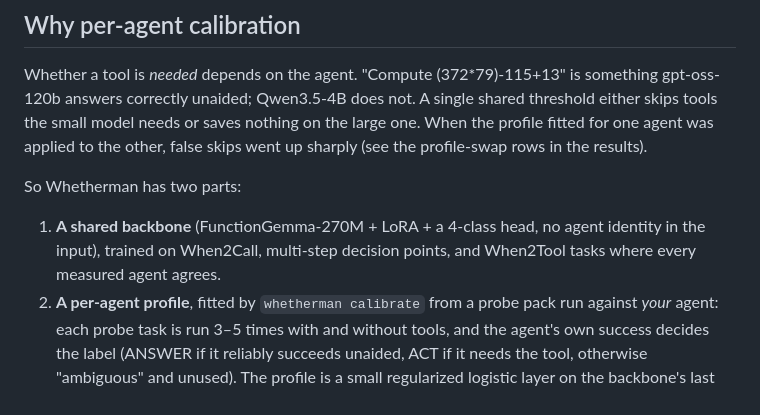
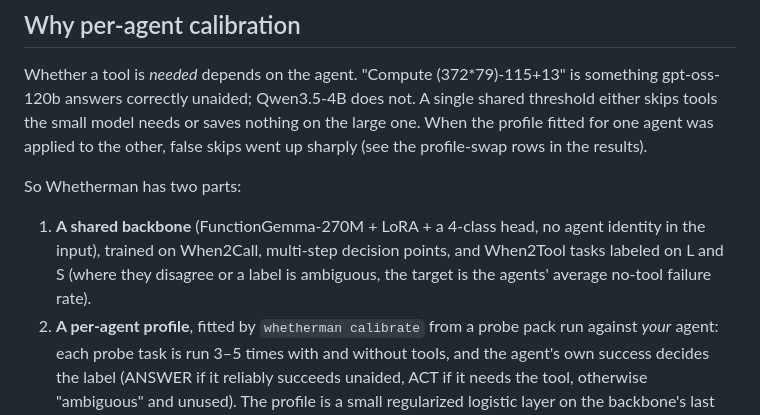
Before and after one commit to vinmay/whetherman, a Markdown page: README.md, the part around the change. Drawn GitHub-style.

Commit message:
docs: README describes the backbone's E2 training targets, including soft labels for disagreements

```diff
--- a/README.md
+++ b/README.md
@@ -36,7 +36,8 @@ false skips went up sharply (see the profile-swap rows in the results).
 So Whetherman has two parts:
 
 1. **A shared backbone** (FunctionGemma-270M + LoRA + a 4-class head, no agent identity in the input),
-   trained on When2Call, multi-step decision points, and When2Tool tasks where every measured agent agrees.
+   trained on When2Call, multi-step decision points, and When2Tool tasks labeled on L and S (where they
+   disagree or a label is ambiguous, the target is the agents' average no-tool failure rate).
 2. **A per-agent profile**, fitted by `whetherman calibrate` from a probe pack run against *your* agent:
    each probe task is run 3–5 times with and without tools, and the agent's own success decides the label
    (ANSWER if it reliably succeeds unaided, ACT if it needs the tool, otherwise "ambiguous" and unused).
```
